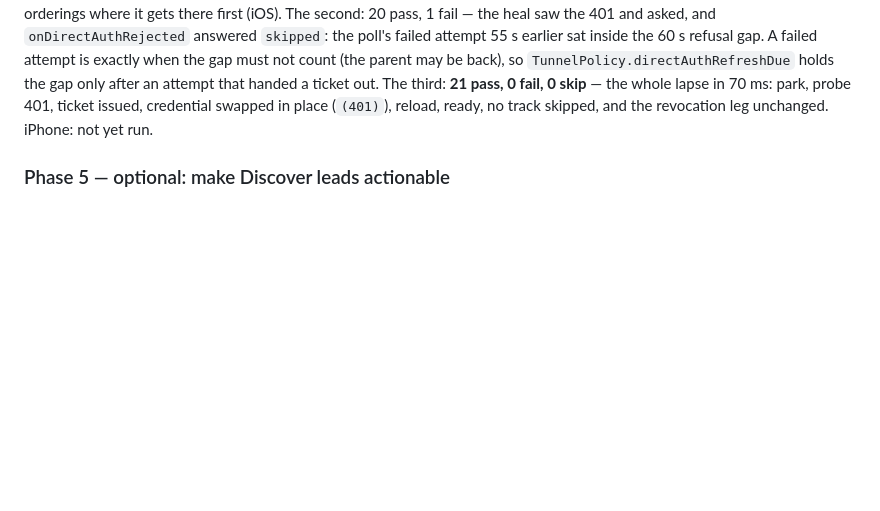
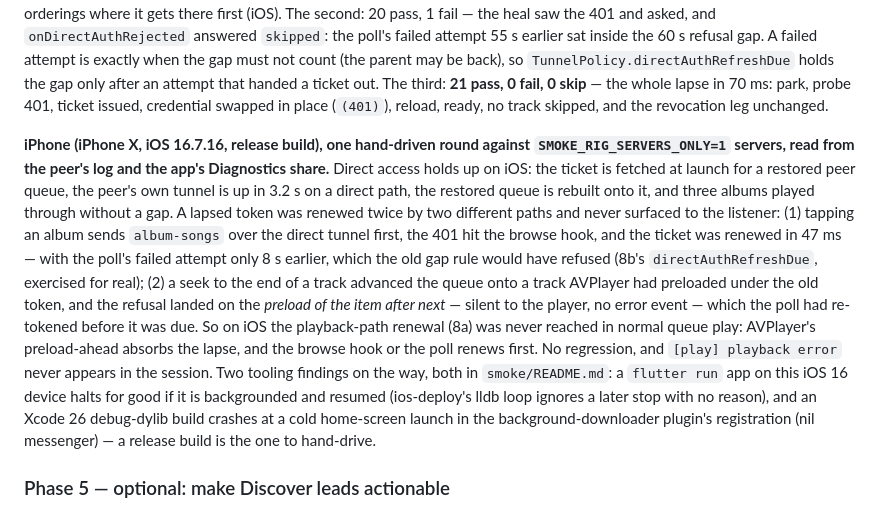
Before and after one commit to IrosTheBeggar/mstream_music, a Markdown page: FEDERATION_PLAN.md, the part around the change. GitHub-like rendering; blank space fills up the shorter version.

```diff
--- a/FEDERATION_PLAN.md
+++ b/FEDERATION_PLAN.md
@@ -543,7 +543,32 @@ when the gap must not count (the parent may be back), so
 that handed a ticket out. The third: **21 pass, 0 fail, 0 skip** — the
 whole lapse in 70 ms: park, probe 401, ticket issued, credential swapped
 in place (`(401)`), reload, ready, no track skipped, and the revocation
-leg unchanged. iPhone: not yet run.
+leg unchanged.
+
+**iPhone (iPhone X, iOS 16.7.16, release build), one hand-driven round
+against `SMOKE_RIG_SERVERS_ONLY=1` servers, read from the peer's log and
+the app's Diagnostics share.** Direct access holds up on iOS: the ticket
+is fetched at launch for a restored peer queue, the peer's own tunnel is up
+in 3.2 s on a direct path, the restored queue is rebuilt onto it, and
+three albums played through without a gap. A lapsed token was renewed
+twice by two different paths and never surfaced to the listener: (1)
+tapping an album sends `album-songs` over the direct tunnel first, the
+401 hit the browse hook, and the ticket was renewed in 47 ms — with the
+poll's failed attempt only 8 s earlier, which the old gap rule would have
+refused (8b's `directAuthRefreshDue`, exercised for real); (2) a seek to
+the end of a track advanced the queue onto a track AVPlayer had preloaded
+under the old token, and the refusal landed on the *preload of the item
+after next* — silent to the player, no error event — which the poll had
+re-tokened before it was due. So on iOS the playback-path renewal (8a)
+was never reached in normal queue play: AVPlayer's preload-ahead absorbs
+the lapse, and the browse hook or the poll renews first. No regression,
+and `[play] playback error` never appears in the session. Two tooling
+findings on the way, both in `smoke/README.md`: a `flutter run` app on
+this iOS 16 device halts for good if it is backgrounded and resumed
+(ios-deploy's lldb loop ignores a later stop with no reason), and an
+Xcode 26 debug-dylib build crashes at a cold home-screen launch in the
+background-downloader plugin's registration (nil messenger) — a release
+build is the one to hand-drive.
 
 ### Phase 5 — optional: make Discover leads actionable
 
```
Also changed, not shown: smoke/README.md (+7 -0 lines).
